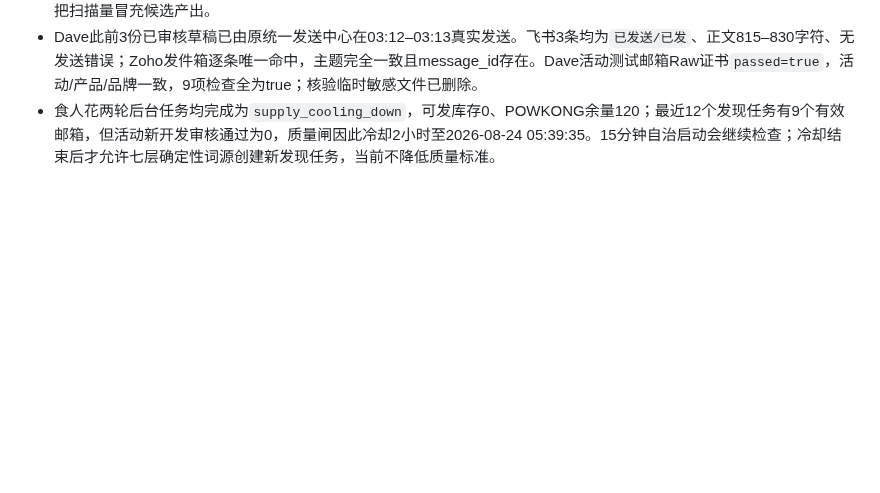
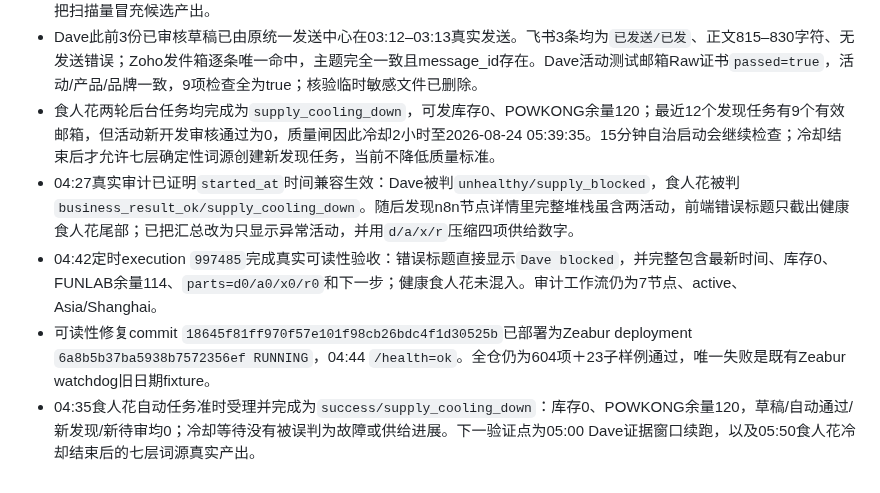
Before and after one commit to frankiepan501-a11y/kol-marketing-automation, a Markdown page: .codex/plan/progress.md, the part around the change. Rendered like a GitHub page; blank space fills up the shorter version.

```diff
--- a/.codex/plan/progress.md
+++ b/.codex/plan/progress.md
@@ -530,3 +530,7 @@
 - Dave最终后台任务`launchruntime-06db888831f0`耗时约25分钟完成，状态`degraded`、业务结论`supply_blocked`：活动累计发信155、回复4、明确承诺0；可发库存0，FUNLAB滚动24小时余量114。待审刷新20、参与记录更新19、自动通过0；证据窗口由offset 17推进到37，20名全部被国家/语言/内容/邮箱/重复触达硬闸拦下，写入0；下一轮会从37继续，未把扫描量冒充候选产出。
 - Dave此前3份已审核草稿已由原统一发送中心在03:12–03:13真实发送。飞书3条均为`已发送/已发`、正文815–830字符、无发送错误；Zoho发件箱逐条唯一命中，主题完全一致且message_id存在。Dave活动测试邮箱Raw证书`passed=true`，活动/产品/品牌一致，9项检查全为true；核验临时敏感文件已删除。
 - 食人花两轮后台任务均完成为`supply_cooling_down`，可发库存0、POWKONG余量120；最近12个发现任务有9个有效邮箱，但活动新开发审核通过为0，质量闸因此冷却2小时至2026-08-24 05:39:35。15分钟自治启动会继续检查；冷却结束后才允许七层确定性词源创建新发现任务，当前不降低质量标准。
+- 04:27真实审计已证明`started_at`时间兼容生效：Dave被判`unhealthy/supply_blocked`，食人花被判`business_result_ok/supply_cooling_down`。随后发现n8n节点详情里完整堆栈虽含两活动，前端错误标题只截出健康食人花尾部；已把汇总改为只显示异常活动，并用`d/a/x/r`压缩四项供给数字。
+- 04:42定时execution `997485`完成真实可读性验收：错误标题直接显示`Dave blocked`，并完整包含最新时间、库存0、FUNLAB余量114、`parts=d0/a0/x0/r0`和下一步；健康食人花未混入。审计工作流仍为7节点、active、Asia/Shanghai。
+- 可读性修复commit `18645f81ff970f57e101f98cb26bdc4f1d30525b`已部署为Zeabur deployment `6a8b5b37ba5938b7572356ef RUNNING`，04:44 `/health=ok`。全仓仍为604项＋23子样例通过，唯一失败是既有Zeabur watchdog旧日期fixture。
+- 04:35食人花自动任务准时受理并完成为`success/supply_cooling_down`：库存0、POWKONG余量120，草稿/自动通过/新发现/新待审均0；冷却等待没有被误判为故障或供给进展。下一验证点为05:00 Dave证据窗口续跑，以及05:50食人花冷却结束后的七层词源真实产出。
```
Also changed, not shown: .codex/plan/task_plan.md (+2 -2 lines), docs/handoff_dual_campaign_recovery_execution_2026-08-24.md (+3 -2 lines).
